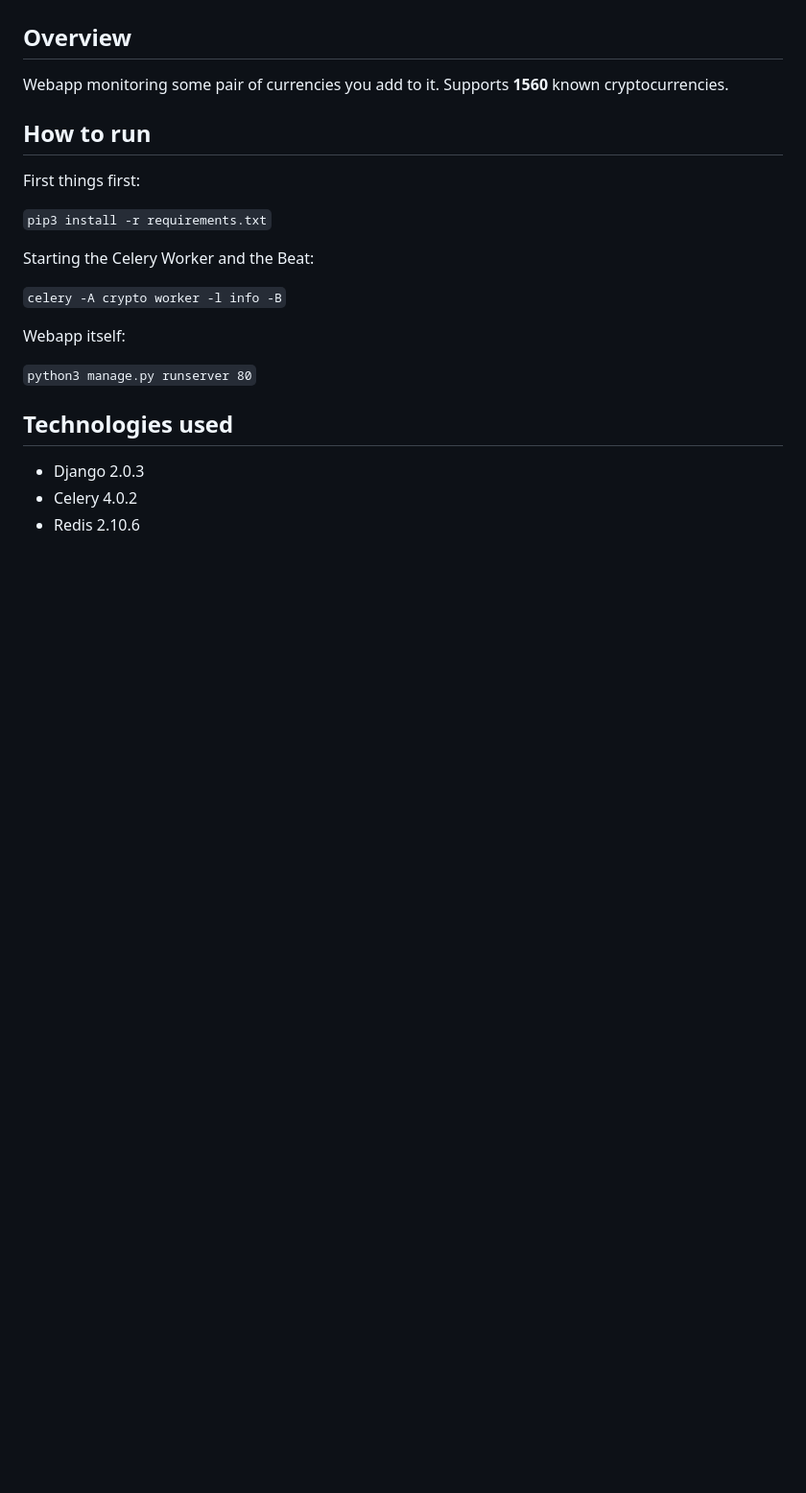
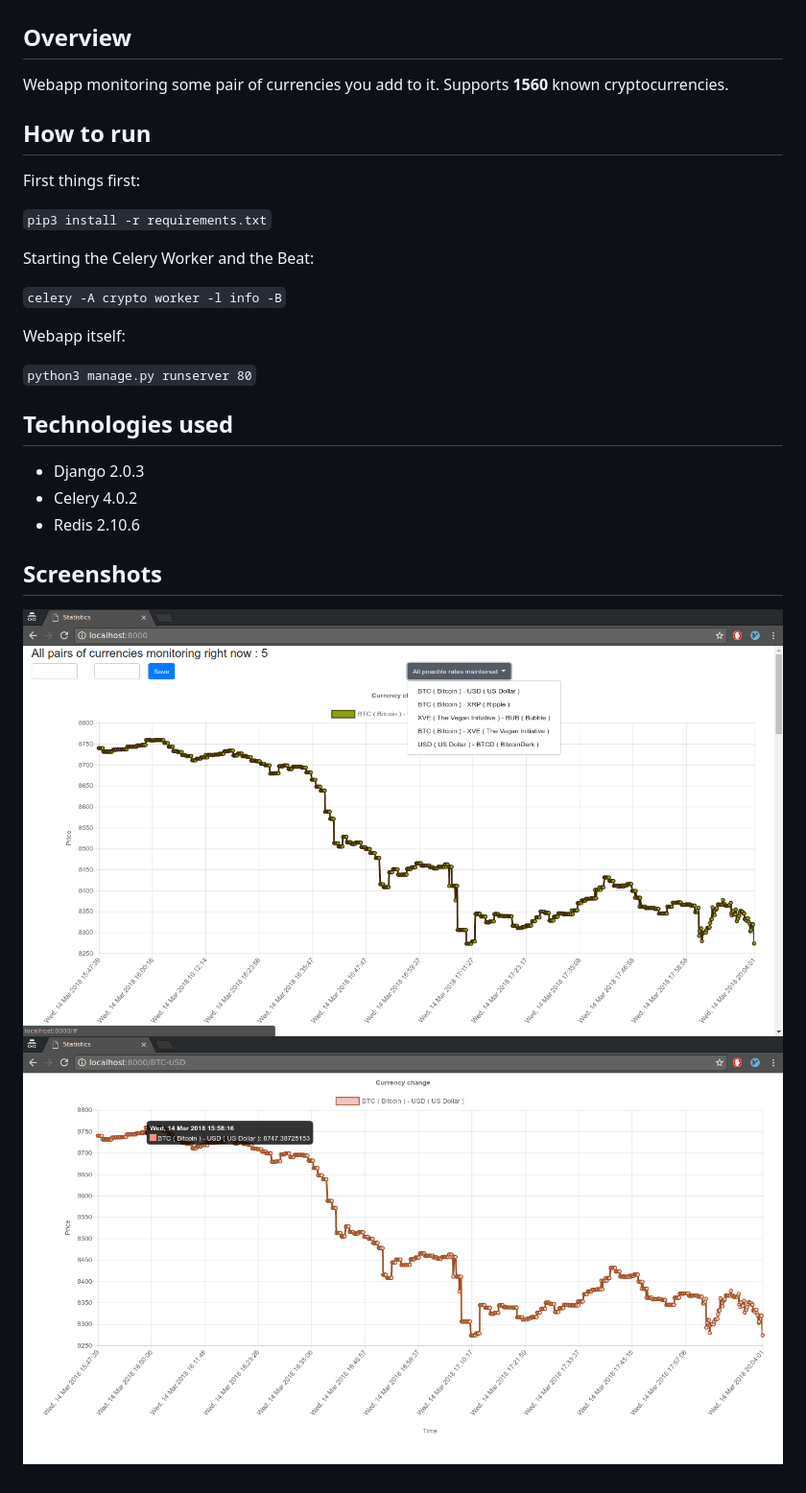
Before and after one commit to fiterV/CryptoStats, a Markdown page: README.md, the part around the change. Shown: that part at 96% size. Drawn GitHub-style; pictures changed too: screenshots/1.png (added), screenshots/2.png (added); blank space fills up the shorter version.

Commit message:
Screenshots added

```diff
--- a/README.md
+++ b/README.md
@@ -26,3 +26,7 @@ python3 manage.py runserver 80
 * Django  2.0.3
 * Celery 4.0.2
 * Redis 2.10.6
+
+## Screenshots
+![AllAtOnce](screenshots/1.png)
+![SpecificCurrency](screenshots/2.png)
```
